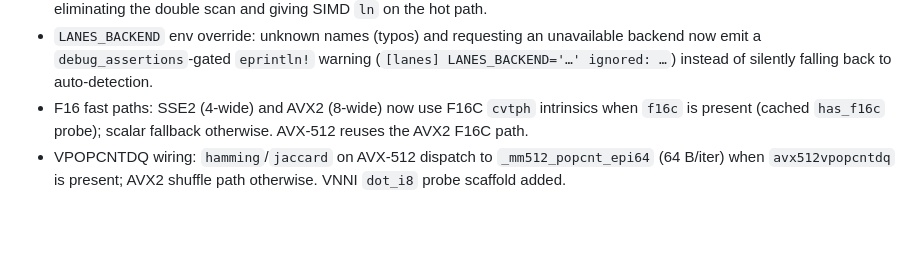
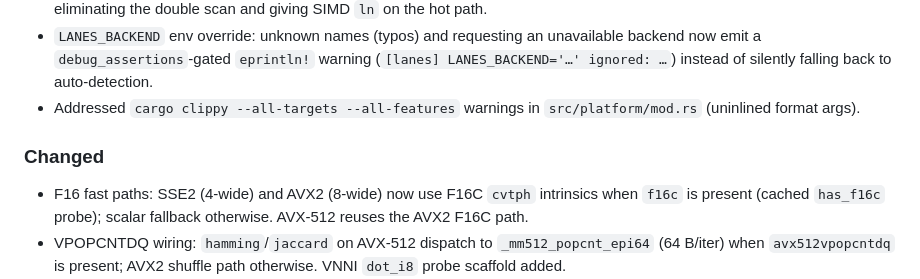
Before and after one commit to themankindproject/lanes, a Markdown page: CHANGELOG.md, the part around the change. Rendered like a GitHub page; blank space fills up the shorter version.

Commit message:
docs: fix changelog formatting (literal newline and duplicate Fixed line)
Prior patch mangled the Fixed/Changed split into a literal \n and a
duplicated clippy line. Restore proper markdown sections: Fixed stays
Fixed, Changed lists F16/VPOPCNTDQ/benches/wasm as requested.

```diff
--- a/CHANGELOG.md
+++ b/CHANGELOG.md
@@ -49,6 +49,11 @@ so it is all listed as additions.
   unavailable backend now emit a `debug_assertions`-gated `eprintln!`
   warning (`[lanes] LANES_BACKEND='…' ignored: …`) instead of silently
   falling back to auto-detection.
+- Addressed `cargo clippy --all-targets --all-features` warnings in
+  `src/platform/mod.rs` (uninlined format args).
+
+### Changed
+
 - F16 fast paths: SSE2 (4-wide) and AVX2 (8-wide) now use F16C `cvtph` intrinsics when `f16c` is present (cached `has_f16c` probe); scalar fallback otherwise. AVX-512 reuses the AVX2 F16C path.
 - VPOPCNTDQ wiring: `hamming`/`jaccard` on AVX-512 dispatch to `_mm512_popcnt_epi64` (64 B/iter) when `avx512vpopcntdq` is present; AVX2 shuffle path otherwise. VNNI `dot_i8` probe scaffold added.
 - Benchmarks: six new Criterion groups for `convert` (`f16_to_f32`, `f32_to_f16`, `bf16_to_f32`, `f32_to_bf16`, `dot_f16`, `dot_bf16`) vs naive baselines.
```
